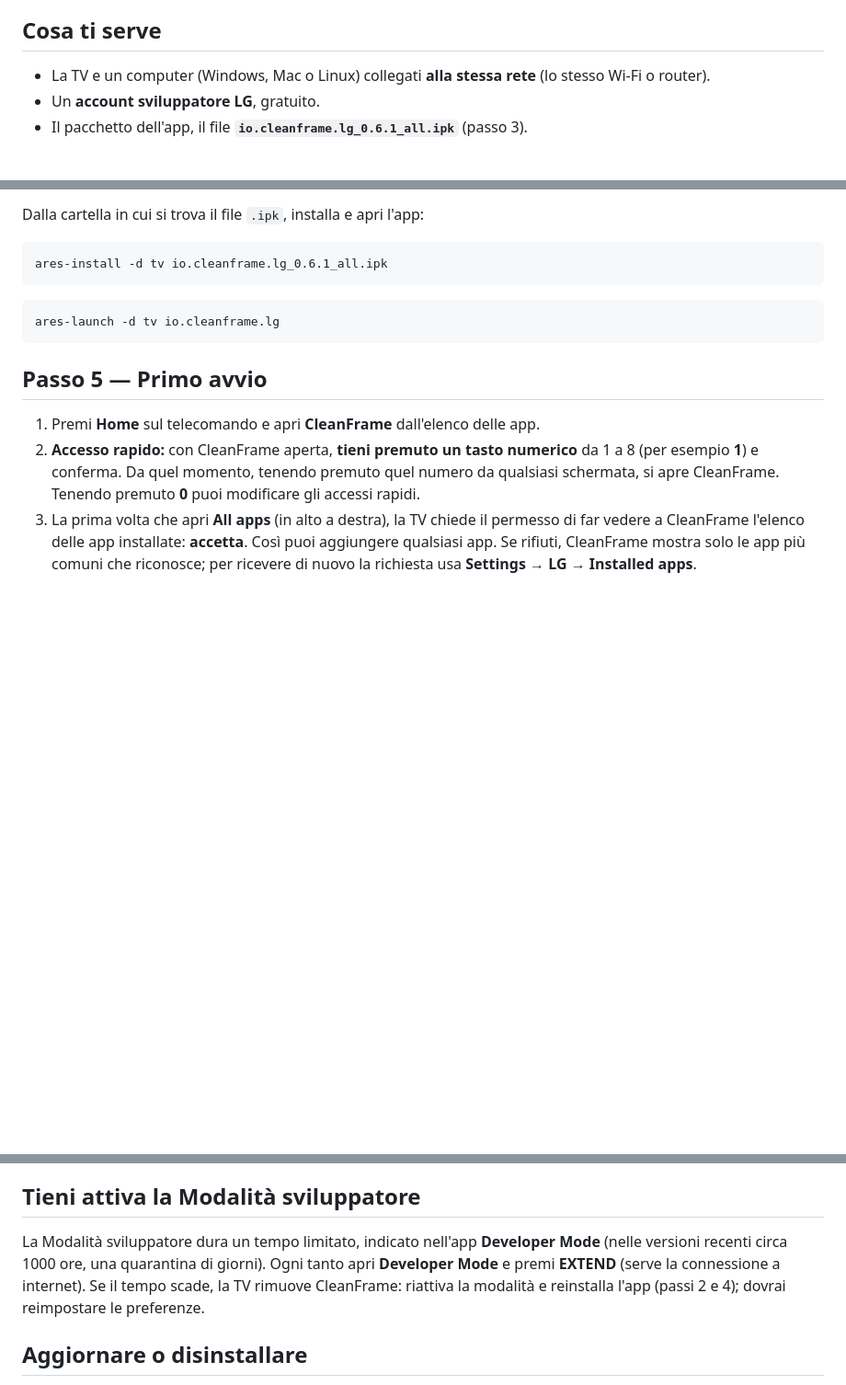
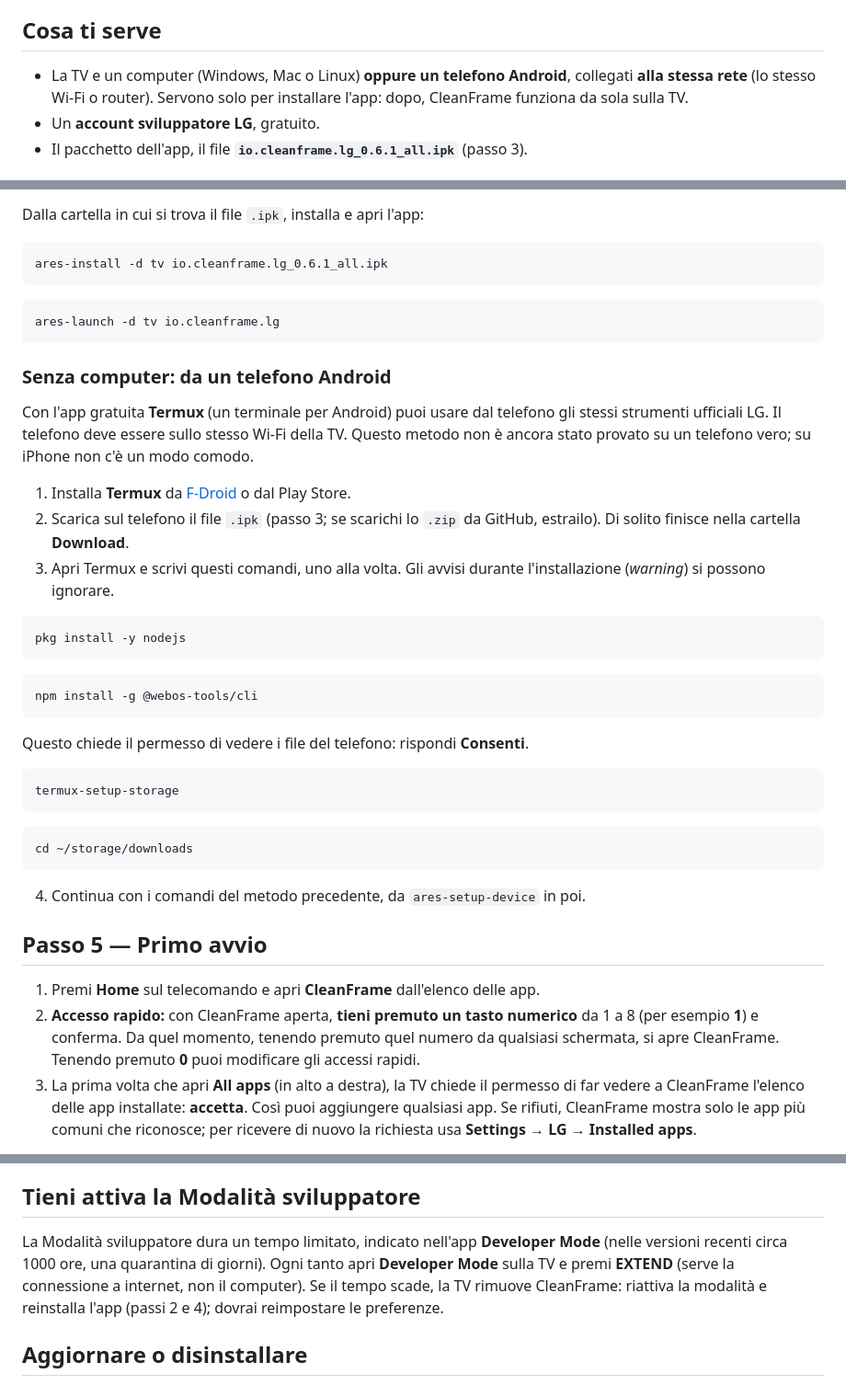
Before and after one commit to w8997wnwy5-collab/modificatv, a Markdown page: README.md, 3 parts joined by grey strips. Shown at 92% size. Rendered like a GitHub page; blank space fills up the shorter version.

Commit message:
Explain installing from an Android phone
The Italian guide now offers a no-computer route: LG's own ares CLI
under Termux on an Android phone on the same Wi-Fi, then the same
commands as the desktop route. It also says the computer or phone is
needed only to install, and that EXTEND is done on the TV. The CLI was
checked to install and run with SSH in pure JavaScript, as on a phone
without build tools; the route is untested on a real phone.

Co-Authored-By: Claude Opus 5.5 <noreply@anthropic.com>
Claude-Session: https://claude.ai/code/session_01FAhegMDmMrmD6fjrBsqagx

````diff
--- a/README.md
+++ b/README.md
@@ -30,7 +30,7 @@ L'installazione usa la **Modalità sviluppatore** ufficiale di LG: non modifica
 
 ## Cosa ti serve
 
-- La TV e un computer (Windows, Mac o Linux) collegati **alla stessa rete** (lo stesso Wi-Fi o router).
+- La TV e un computer (Windows, Mac o Linux) **oppure un telefono Android**, collegati **alla stessa rete** (lo stesso Wi-Fi o router). Servono solo per installare l'app: dopo, CleanFrame funziona da sola sulla TV.
 - Un **account sviluppatore LG**, gratuito.
 - Il pacchetto dell'app, il file **`io.cleanframe.lg_0.6.1_all.ipk`** (passo 3).
 
@@ -97,6 +97,34 @@ ares-install -d tv io.cleanframe.lg_0.6.1_all.ipk
 ares-launch -d tv io.cleanframe.lg
 ```
 
+### Senza computer: da un telefono Android
+
+Con l'app gratuita **Termux** (un terminale per Android) puoi usare dal telefono gli stessi strumenti ufficiali LG. Il telefono deve essere sullo stesso Wi-Fi della TV. Questo metodo non è ancora stato provato su un telefono vero; su iPhone non c'è un modo comodo.
+
+1. Installa **Termux** da [F-Droid](https://f-droid.org/packages/com.termux/) o dal Play Store.
+2. Scarica sul telefono il file `.ipk` (passo 3; se scarichi lo `.zip` da GitHub, estrailo). Di solito finisce nella cartella **Download**.
+3. Apri Termux e scrivi questi comandi, uno alla volta. Gli avvisi durante l'installazione (*warning*) si possono ignorare.
+
+```bash
+pkg install -y nodejs
+```
+
+```bash
+npm install -g @webos-tools/cli
+```
+
+Questo chiede il permesso di vedere i file del telefono: rispondi **Consenti**.
+
+```bash
+termux-setup-storage
+```
+
+```bash
+cd ~/storage/downloads
+```
+
+4. Continua con i comandi del metodo precedente, da `ares-setup-device` in poi.
+
 ## Passo 5 — Primo avvio
 
 1. Premi **Home** sul telecomando e apri **CleanFrame** dall'elenco delle app.
@@ -119,7 +147,7 @@ ares-launch -d tv io.cleanframe.lg
 
 ## Tieni attiva la Modalità sviluppatore
 
-La Modalità sviluppatore dura un tempo limitato, indicato nell'app **Developer Mode** (nelle versioni recenti circa 1000 ore, una quarantina di giorni). Ogni tanto apri **Developer Mode** e premi **EXTEND** (serve la connessione a internet). Se il tempo scade, la TV rimuove CleanFrame: riattiva la modalità e reinstalla l'app (passi 2 e 4); dovrai reimpostare le preferenze.
+La Modalità sviluppatore dura un tempo limitato, indicato nell'app **Developer Mode** (nelle versioni recenti circa 1000 ore, una quarantina di giorni). Ogni tanto apri **Developer Mode** sulla TV e premi **EXTEND** (serve la connessione a internet, non il computer). Se il tempo scade, la TV rimuove CleanFrame: riattiva la modalità e reinstalla l'app (passi 2 e 4); dovrai reimpostare le preferenze.
 
 ## Aggiornare o disinstallare
 
````
